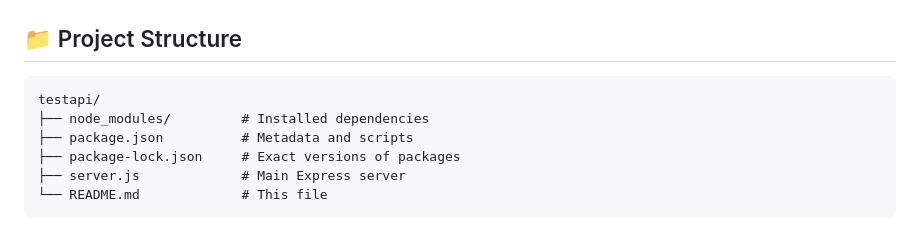
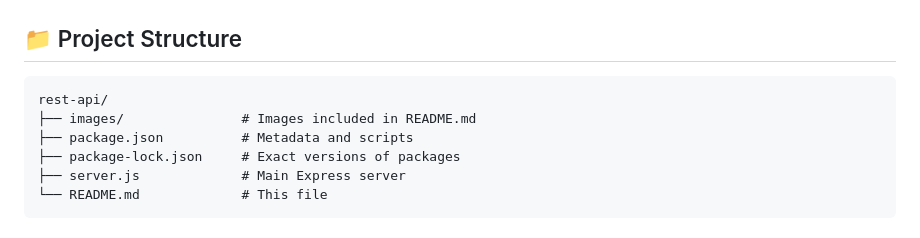
Before and after one commit to vaillantm/rest-api, a Markdown page: README.md, the part around the change. GitHub-like rendering.

````diff
--- a/README.md
+++ b/README.md
@@ -121,8 +121,8 @@ The API returns JSON-formatted error responses with appropriate status codes:
 
 ## 📁 Project Structure
 ```
-testapi/
-├── node_modules/         # Installed dependencies
+rest-api/
+├── images/               # Images included in README.md
 ├── package.json          # Metadata and scripts
 ├── package-lock.json     # Exact versions of packages
 ├── server.js             # Main Express server
````
